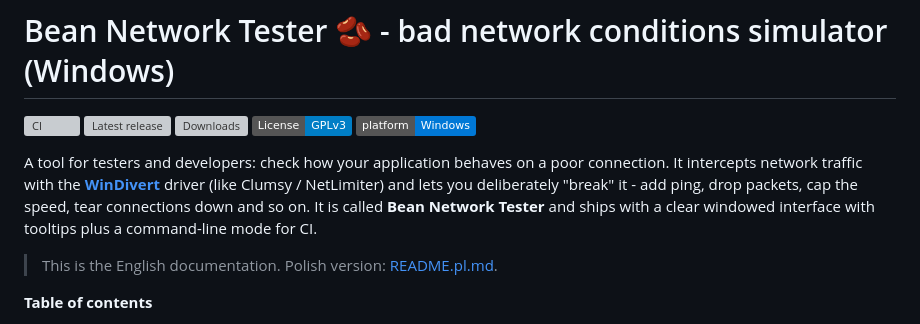
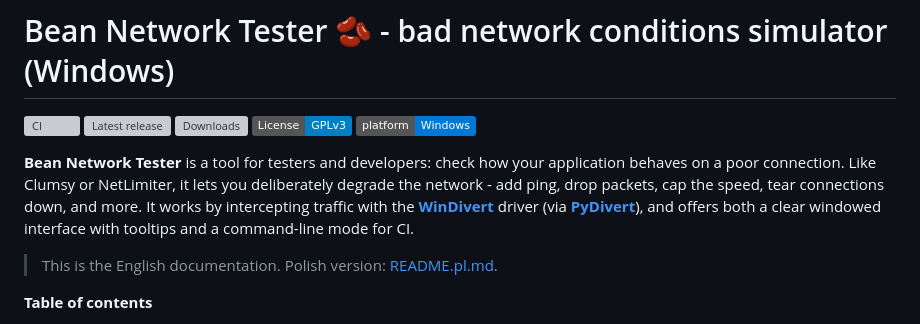
Before and after one commit to donislawdev/BeanNetworkTester, a Markdown page: README.md, the part around one of its changes. GitHub-like rendering; badges without logos; grey boxes are pictures that could not be loaded.

```diff
--- a/README.md
+++ b/README.md
@@ -6,12 +6,12 @@
 [![License: GPLv3](https://img.shields.io/badge/License-GPLv3-blue.svg)](LICENSE)
 ![Platform: Windows](https://img.shields.io/badge/platform-Windows-0078D6)
 
-A tool for testers and developers: check how your application behaves on a poor
-connection. It intercepts network traffic with the **[WinDivert](https://www.reqrypt.org/windivert.html)** driver (like
-Clumsy / NetLimiter) and lets you deliberately "break" it - add ping, drop
-packets, cap the speed, tear connections down and so on. It is called **Bean
-Network Tester** and ships with a clear windowed interface with tooltips plus a
-command-line mode for CI.
+**Bean Network Tester** is a tool for testers and developers: check how your application behaves
+on a poor connection. Like Clumsy or NetLimiter, it lets you deliberately degrade the network -
+add ping, drop packets, cap the speed, tear connections down, and more. It works by intercepting
+traffic with the **[WinDivert](https://www.reqrypt.org/windivert.html)** driver (via
+**[PyDivert](https://github.com/ffalcinelli/pydivert)**), and offers both a clear windowed
+interface with tooltips and a command-line mode for CI.
 
 > This is the English documentation. Polish version: [README.pl.md](README.pl.md).
 
```
Also changed, not shown: other parts of README.md (+5 -2 lines), CHANGELOG-INTERNAL.md (+9 -0 lines), README.pl.md (+10 -6 lines).
